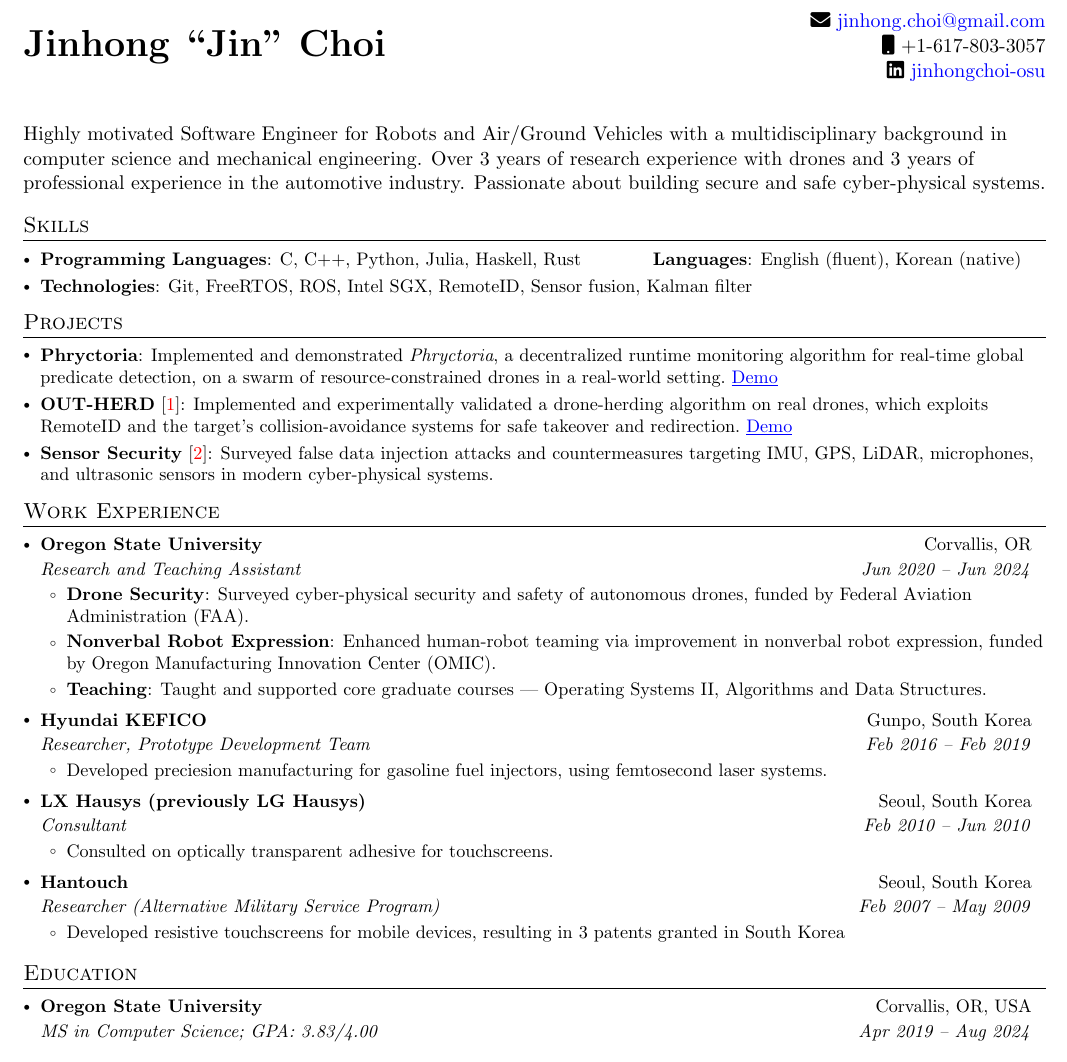
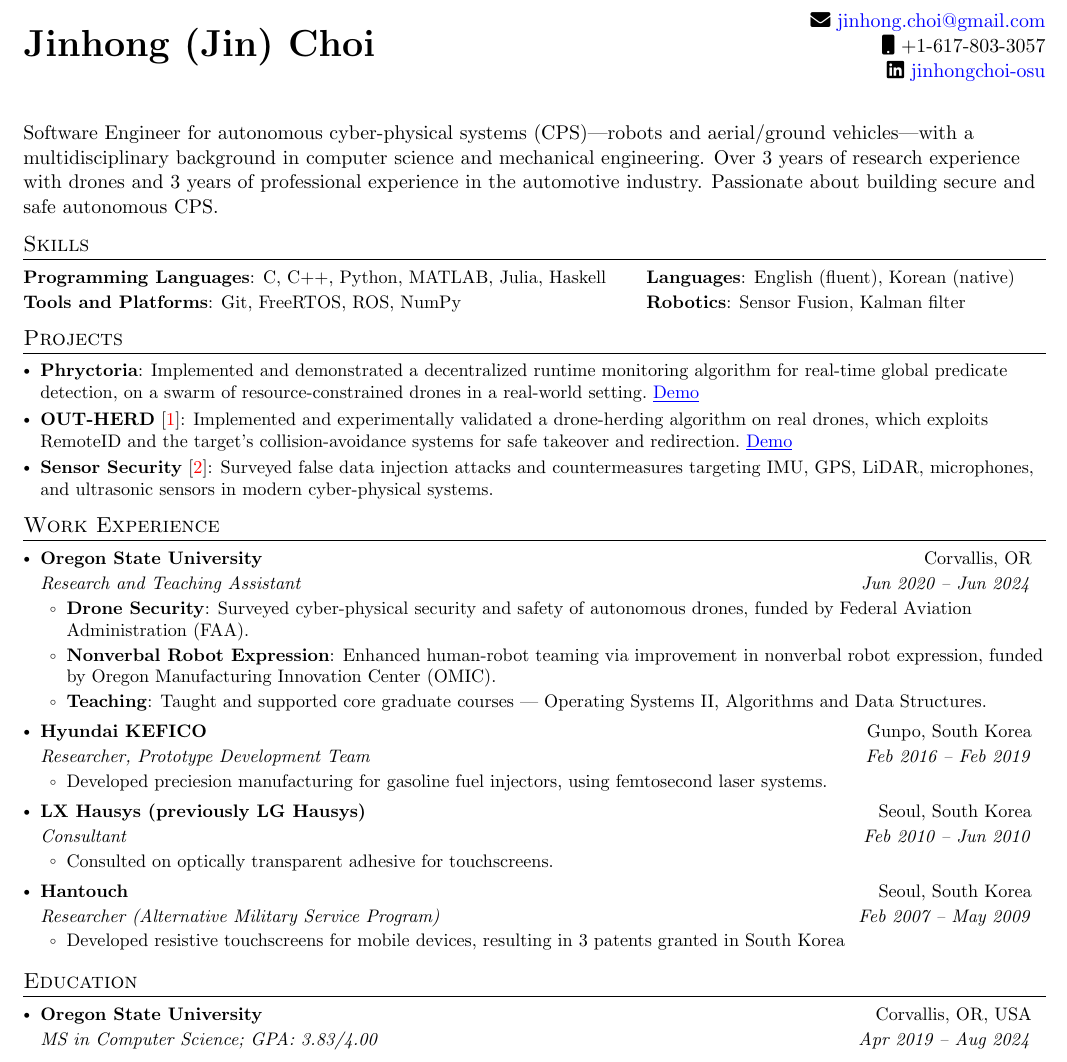
Before and after one commit to imreburn/imreburn.github.io, a LaTeX CV (jinhongchoi-resume.tex): part of the page, cut so that both start at the same text. Compiled offline with pdfLaTeX.

Commit message:
Updates from Overleaf

```diff
--- a/jinhongchoi-resume.tex
+++ b/jinhongchoi-resume.tex
@@ -94,6 +94,14 @@
     \end{tabular*}\vspace{-7pt}
 }
 
+\newcommand{\resumeSkill}[4]{
+  \vspace{-2pt}
+    \begin{tabular*}{0.97\textwidth}[t]{l@{\extracolsep{\fill}}l}
+       \small#1 & \small#2 \\
+      \small#3 & \small#4 \\
+    \end{tabular*}\vspace{-7pt}
+}
+
 % \newcommand{\resumeSubSubheading}[2]{
 %     \item
 %     \begin{tabular*}{0.97\textwidth}{l@{\extracolsep{\fill}}r}
@@ -128,7 +136,7 @@
 %----------HEADING----------
 \begin{table}[]
 \begin{tabular*}{\textwidth}{l@{\extracolsep{\fill}}r}
-\multirow{3}{*}{\textbf{\huge Jinhong ``Jin'' Choi}} & \faEnvelope~\href{mailto:jinhong.choi@gmail.com}{jinhong.choi@gmail.com} \\
+\multirow{3}{*}{\textbf{\huge Jinhong (Jin) Choi}} & \faEnvelope~\href{mailto:jinhong.choi@gmail.com}{jinhong.choi@gmail.com} \\
                                       & \faMobile~+1-617-803-3057       \\
                                       & \faLinkedin~\href{https://linkedin.com/in/jinhongchoi-osu}{jinhongchoi-osu}
 \end{tabular*}
@@ -142,33 +150,16 @@
 % \begin{adjustbox}{minipage=.97\textwidth, center}
 %     {\small Highly motivated Software Engineer for Robots and Air/Ground Vehicles with a multidisciplinary background in computer science and mechanical engineering. Over 3 years of research experience with drones and 3 years of professional experience in the automotive industry. Passionate about building secure and safe cyber-physical systems.}
 % \end{adjustbox}
-{\normalsize Highly motivated Software Engineer for Robots and Air/Ground Vehicles with a multidisciplinary background in computer science and mechanical engineering. Over 3 years of research experience with drones and 3 years of professional experience in the automotive industry. Passionate about building secure and safe cyber-physical systems.}
-\vspace{-1.5em}
+{\normalsize Software Engineer for autonomous cyber-physical systems~(CPS)---robots and aerial/ground vehicles---with a multidisciplinary background in computer science and mechanical engineering. Over 3 years of research experience with drones and 3 years of professional experience in the automotive industry. Passionate about building secure and safe autonomous CPS.}
+\vspace{-0.5em}
 %-----------PROGRAMMING SKILLS-----------
 \section{Skills}
- \resumeSubHeadingListStart
-  \resumeSubItem{
-    \textbf{Programming Languages}{: C, C++, Python, Julia, Haskell, Rust}
-    \hfill
-    \textbf{Languages}{: English (fluent), Korean (native)}
-  }
-  \resumeSubItem{
-    \textbf{Technologies}{: Git, FreeRTOS, ROS, Intel SGX, RemoteID, Sensor fusion, Kalman filter}
-    \hfill
-  }
- \resumeSubHeadingListEnd
-
-% \small{\item{
-%   \textbf{Programming Languages}{~~~C, C++, Python, Julia, Haskell, Shell script, Assembly (AT\&T), MATLAB} \\
-%   \textbf{Platforms \& Tools}{~~~Git, VS Code, GDB, Vim, AutoCAD, FreeRTOS, Make, Protocol Buffers, ROS, Intel SGX}\\
-%   \textbf{Protocols}{~~~CAN, LIN, RemoteID}\\
-%   \textbf{Languages}{~~~English, Korean}
-% }}
+    \resumeSkill{\textbf{Programming Languages}{: C, C++, Python, MATLAB, Julia, Haskell}}{\textbf{Languages}{: English (fluent), Korean (native)}}{\textbf{Tools and Platforms}{: Git, FreeRTOS, ROS, NumPy}}{\textbf{Robotics}{: Sensor Fusion, Kalman filter}}
 
 %-----------PROJECTS-----------
 \section{Projects}
 \resumeSubHeadingListStart
-  \resumeSubItem{\textbf{Phryctoria}: Implemented and demonstrated \textit{Phryctoria}, a decentralized runtime monitoring algorithm for real-time global predicate detection, on a swarm of resource-constrained drones in a real-world setting.~\href{https://youtube.com/shorts/KvSG24Fz8bg?feature=share}{\underline{Demo}}}
+  \resumeSubItem{\textbf{Phryctoria}: Implemented and demonstrated a decentralized runtime monitoring algorithm for real-time global predicate detection, on a swarm of resource-constrained drones in a real-world setting.~\href{https://youtube.com/shorts/KvSG24Fz8bg?feature=share}{\underline{Demo}}}
   % https://youtube.com/shorts/KvSG24Fz8bg?feature=share
   \resumeSubItem{\textbf{OUT-HERD}~\cite{patil2024outherd}: Implemented and experimentally validated a drone-herding algorithm on real drones, which exploits RemoteID and the target’s collision-avoidance systems for safe takeover and redirection.~\href{https://youtube.com/shorts/WAU-Fw27_nQ?feature=share}{\underline{Demo}}}
   % https://youtube.com/shorts/WAU-Fw27_nQ?feature=share
```
Also changed, not shown: jinhongchoi-resume.tex (1 more changed lines).
